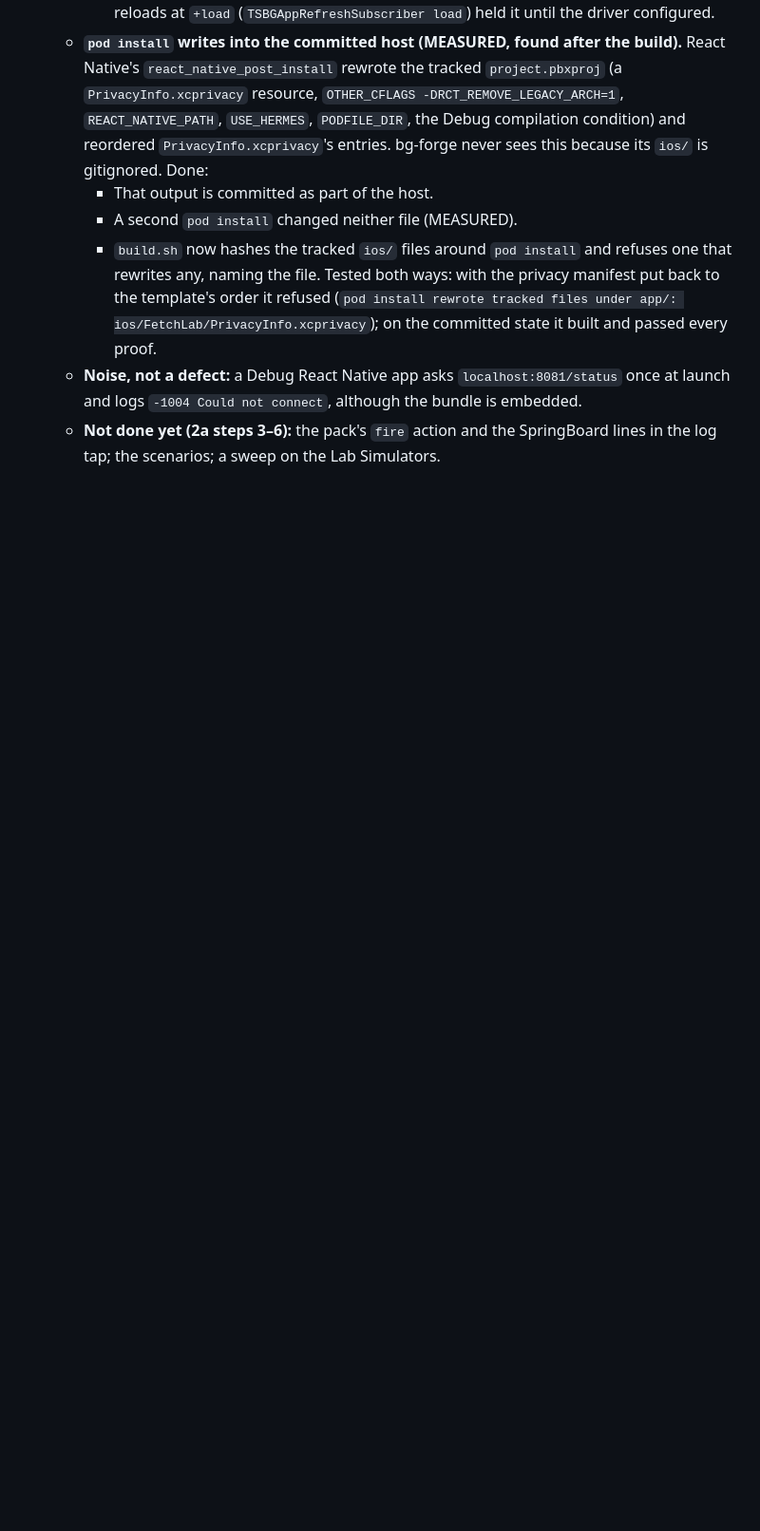
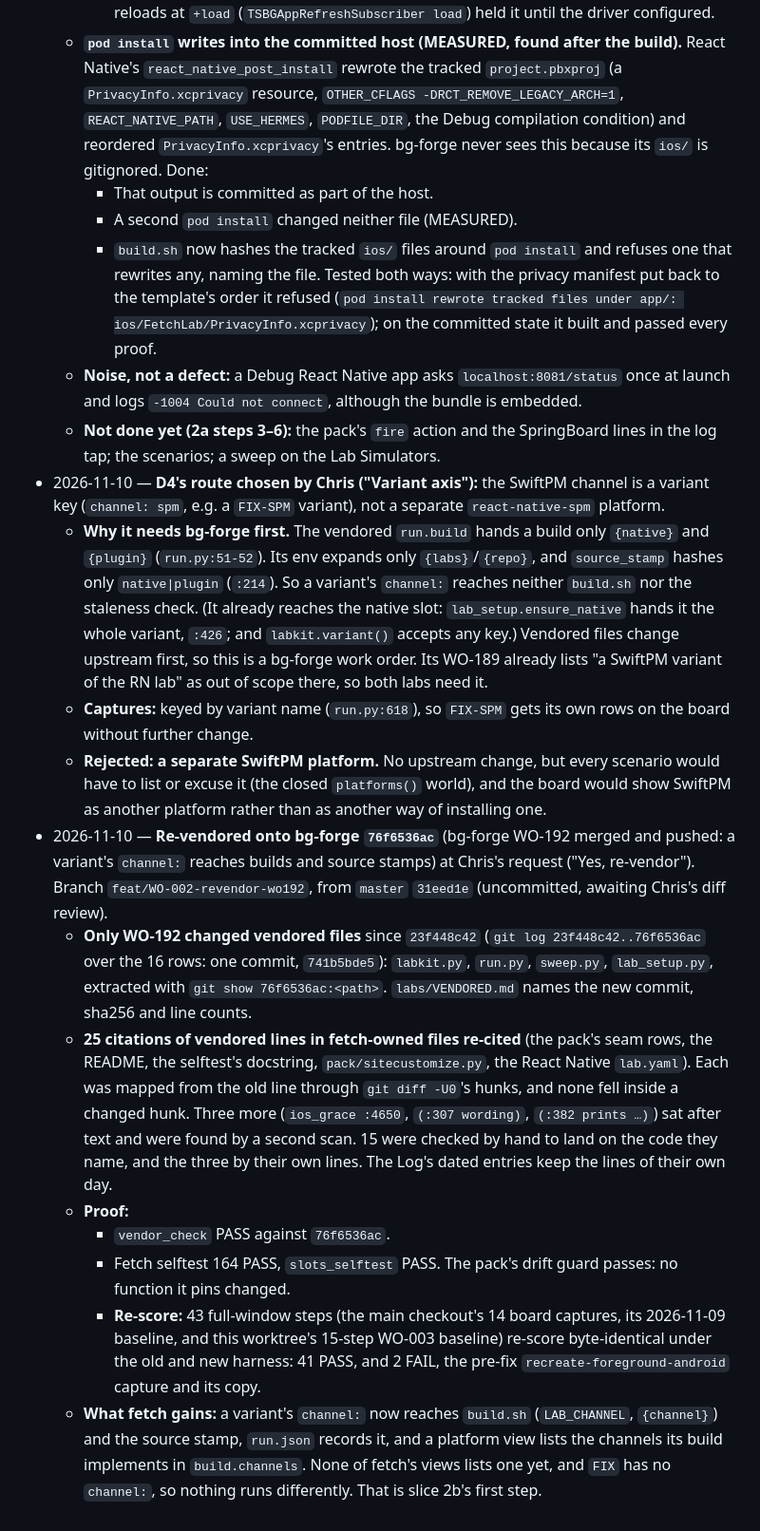
Before and after one commit to transistorsoft/fetch-forge, a Markdown page: workorders/WO-002-background-fetch-labkit.md, the part around the change. Shown at 95% size. Drawn GitHub-style; blank space fills up the shorter version.

Commit message:
docs(workorders): WO-002 Log, D4's route and the re-vendor
D4's SwiftPM channel is a variant key (Chris: "Variant axis"), needing
bg-forge WO-192 first, which is now merged; the harness is re-vendored
onto it, with the proof.

Co-Authored-By: Claude Opus 5.5 <noreply@anthropic.com>

```diff
--- a/workorders/WO-002-background-fetch-labkit.md
+++ b/workorders/WO-002-background-fetch-labkit.md
@@ -710,3 +710,15 @@ Use `fetch-forge/labs/` with a root `./labkit`, so bg-forge's commands and READM
     - `build.sh` now hashes the tracked `ios/` files around `pod install` and refuses one that rewrites any, naming the file. Tested both ways: with the privacy manifest put back to the template's order it refused (`pod install rewrote tracked files under app/: ios/FetchLab/PrivacyInfo.xcprivacy`); on the committed state it built and passed every proof.
   - **Noise, not a defect:** a Debug React Native app asks `localhost:8081/status` once at launch and logs `-1004 Could not connect`, although the bundle is embedded.
   - **Not done yet (2a steps 3–6):** the pack's `fire` action and the SpringBoard lines in the log tap; the scenarios; a sweep on the Lab Simulators.
+- 2026-11-10 — **D4's route chosen by Chris ("Variant axis"):** the SwiftPM channel is a variant key (`channel: spm`, e.g. a `FIX-SPM` variant), not a separate `react-native-spm` platform.
+  - **Why it needs bg-forge first.** The vendored `run.build` hands a build only `{native}` and `{plugin}` (`run.py:51-52`). Its env expands only `{labs}`/`{repo}`, and `source_stamp` hashes only `native|plugin` (`:214`). So a variant's `channel:` reaches neither `build.sh` nor the staleness check. (It already reaches the native slot: `lab_setup.ensure_native` hands it the whole variant, `:426`; and `labkit.variant()` accepts any key.) Vendored files change upstream first, so this is a bg-forge work order. Its WO-189 already lists "a SwiftPM variant of the RN lab" as out of scope there, so both labs need it.
+  - **Captures:** keyed by variant name (`run.py:618`), so `FIX-SPM` gets its own rows on the board without further change.
+  - **Rejected: a separate SwiftPM platform.** No upstream change, but every scenario would have to list or excuse it (the closed `platforms()` world), and the board would show SwiftPM as another platform rather than as another way of installing one.
+- 2026-11-10 — **Re-vendored onto bg-forge `76f6536ac`** (bg-forge WO-192 merged and pushed: a variant's `channel:` reaches builds and source stamps) at Chris's request ("Yes, re-vendor"). Branch `feat/WO-002-revendor-wo192`, from `master` `31eed1e` (uncommitted, awaiting Chris's diff review).
+  - **Only WO-192 changed vendored files** since `23f448c42` (`git log 23f448c42..76f6536ac` over the 16 rows: one commit, `741b5bde5`): `labkit.py`, `run.py`, `sweep.py`, `lab_setup.py`, extracted with `git show 76f6536ac:<path>`. `labs/VENDORED.md` names the new commit, sha256 and line counts.
+  - **25 citations of vendored lines in fetch-owned files re-cited** (the pack's seam rows, the README, the selftest's docstring, `pack/sitecustomize.py`, the React Native `lab.yaml`). Each was mapped from the old line through `git diff -U0`'s hunks, and none fell inside a changed hunk. Three more (`ios_grace :4650`, `(:307 wording)`, `(:382 prints …)`) sat after text and were found by a second scan. 15 were checked by hand to land on the code they name, and the three by their own lines. The Log's dated entries keep the lines of their own day.
+  - **Proof:**
+    - `vendor_check` PASS against `76f6536ac`.
+    - Fetch selftest 164 PASS, `slots_selftest` PASS. The pack's drift guard passes: no function it pins changed.
+    - **Re-score:** 43 full-window steps (the main checkout's 14 board captures, its 2026-11-09 baseline, and this worktree's 15-step WO-003 baseline) re-score byte-identical under the old and new harness: 41 PASS, and 2 FAIL, the pre-fix `recreate-foreground-android` capture and its copy.
+  - **What fetch gains:** a variant's `channel:` now reaches `build.sh` (`LAB_CHANNEL`, `{channel}`) and the source stamp, `run.json` records it, and a platform view lists the channels its build implements in `build.channels`. None of fetch's views lists one yet, and `FIX` has no `channel:`, so nothing runs differently. That is slice 2b's first step.
```
